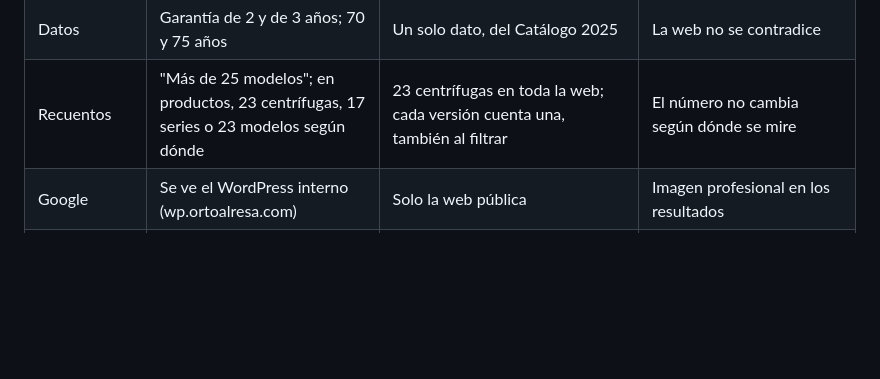
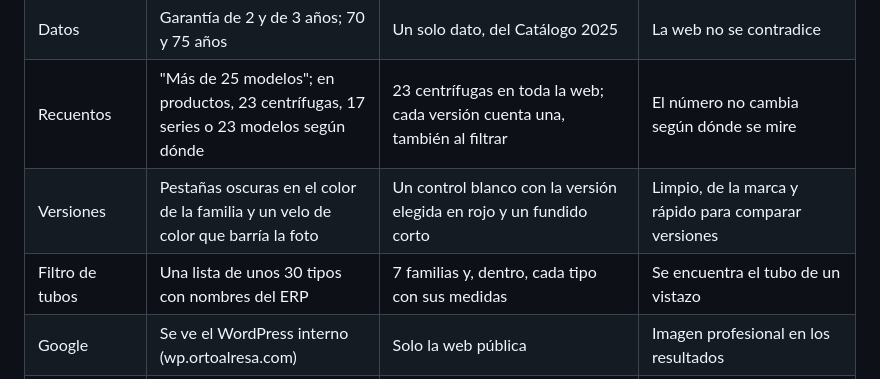
Before and after one commit to rinconn/OrAl, a Markdown page: docs/antes-y-despues.md, the part around the change. Rendered like a GitHub page; blank space fills up the shorter version.

```diff
--- a/docs/antes-y-despues.md
+++ b/docs/antes-y-despues.md
@@ -33,6 +33,8 @@ en cada sección. Se quitó de la web; esas notas se guardan tal cual al final d
 | Rendimiento        | WordPress con plugins                                                                         | Web estática                                                                                                                                                         | Carga casi instantánea, más segura y más barata de alojar                                                    |
 | Datos              | Garantía de 2 y de 3 años; 70 y 75 años                                                       | Un solo dato, del Catálogo 2025                                                                                                                                      | La web no se contradice                                                                                      |
 | Recuentos          | "Más de 25 modelos"; en productos, 23 centrífugas, 17 series o 23 modelos según dónde         | 23 centrífugas en toda la web; cada versión cuenta una, también al filtrar                                                                                           | El número no cambia según dónde se mire                                                                      |
+| Versiones          | Pestañas oscuras en el color de la familia y un velo de color que barría la foto              | Un control blanco con la versión elegida en rojo y un fundido corto                                                                                                  | Limpio, de la marca y rápido para comparar versiones                                                         |
+| Filtro de tubos    | Una lista de unos 30 tipos con nombres del ERP                                                | 7 familias y, dentro, cada tipo con sus medidas                                                                                                                      | Se encuentra el tubo de un vistazo                                                                           |
 | Google             | Se ve el WordPress interno (wp.ortoalresa.com)                                                | Solo la web pública                                                                                                                                                  | Imagen profesional en los resultados                                                                         |
 | Aplicaciones       | Notas solo en Noticias, con etiqueta y texto sobre la foto                                    | Las cinco últimas en la portada: la más reciente en grande y las demás en lista, cada una con su foto, su área de aplicación en rojo y su fecha                      | Se ve que saben de centrifugación, se lee de un vistazo y la portada se actualiza sola                       |
 | Pie                | Pared de logos de ayudas repetidos con párrafos largos, pie gris con dibujo de fondo y © 2021 | Pie oscuro en tres pisos: teléfono en grande, enlaces ordenados y los logos de las ayudas una vez cada uno en una cinta que pasa                                     | Limpio, se encuentra el contacto al momento y las ayudas siguen a la vista                                   |
```
Also changed, not shown: CHANGELOG.md (+3 -0 lines), docs/por-que.md (+28 -0 lines).
